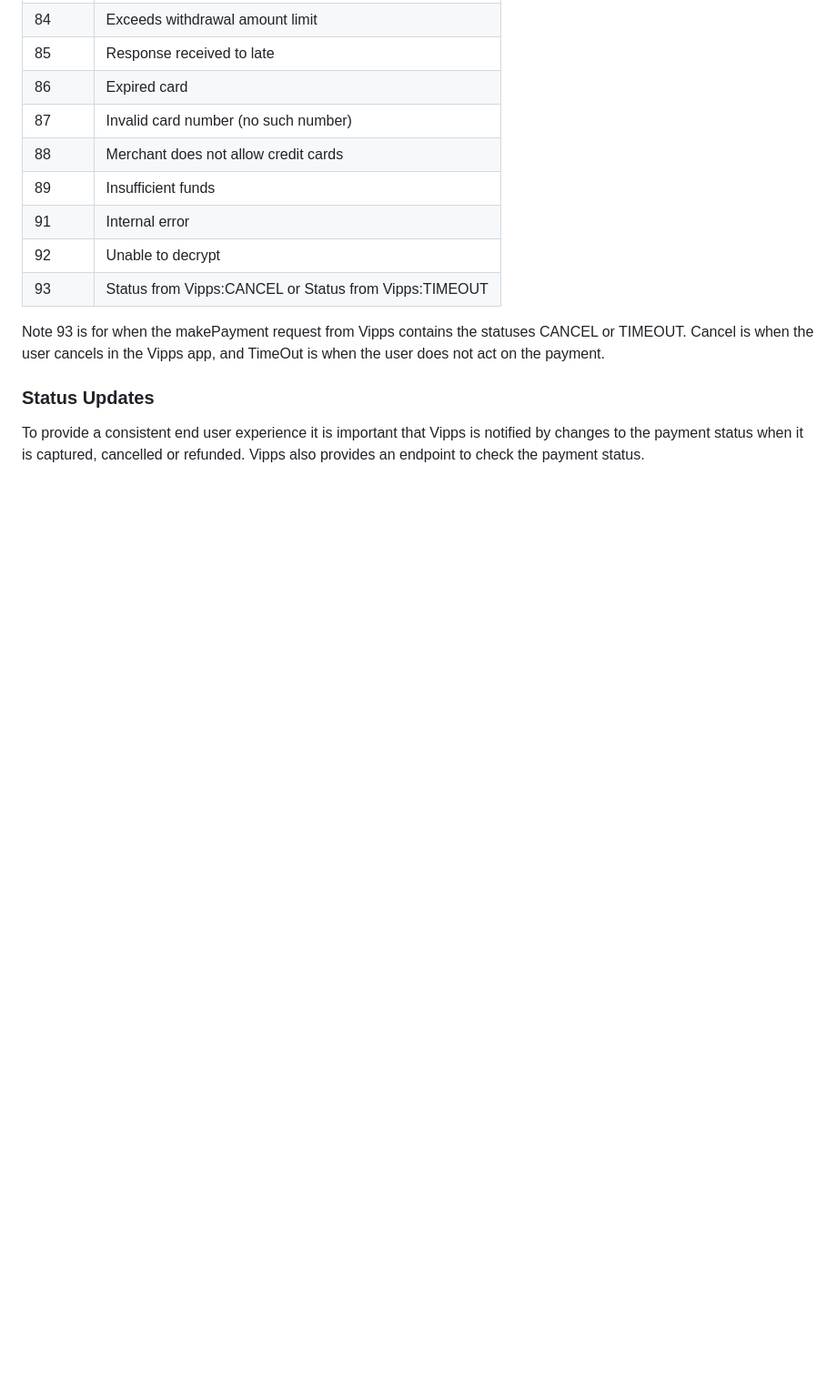
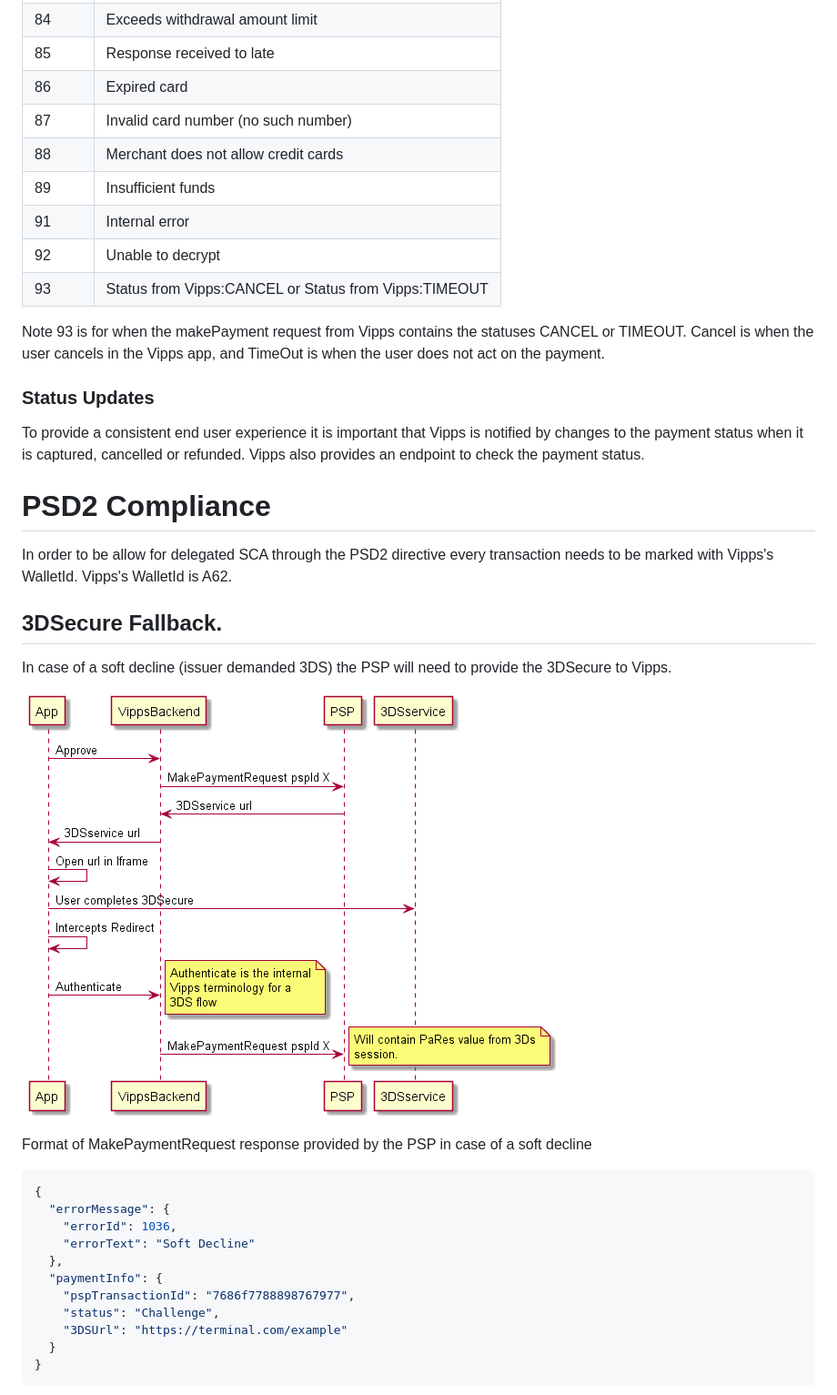
Before and after one commit to vippsas/vipps-psp-api, a Markdown page: vipps-psp-api.md, the part around the change printed below. Shown: that part at 91% size. Rendered like a GitHub page; pictures changed too: diagrams/3DSFallbackFlow.png (added); blank space fills up the shorter version.

````diff
--- a/vipps-psp-api.md
+++ b/vipps-psp-api.md
@@ -133,3 +133,29 @@ Note 93 is for when the makePayment request from Vipps contains the statuses CAN
 
 To provide a consistent end user experience it is important that Vipps is notified by changes to the payment status when it is captured, cancelled or refunded. Vipps also provides an endpoint to check the payment status.
 
+# PSD2 Compliance
+
+In order to be allow for delegated SCA through the PSD2 directive every transaction needs to be marked with Vipps's WalletId. Vipps's WalletId is A62.
+
+## 3DSecure Fallback.
+
+In case of a soft decline (issuer demanded 3DS) the PSP will need to provide the 3DSecure to Vipps.
+
+![PSP API sequence diagram](diagrams/3DSFallbackFlow.png)
+
+Format of MakePaymentRequest response provided by the PSP in case of a soft decline
+
+```json
+{
+  "errorMessage": {
+    "errorId": 1036,
+    "errorText": "Soft Decline"
+  },
+  "paymentInfo": {
+    "pspTransactionId": "7686f7788898767977",
+    "status": "Challenge",
+    "3DSUrl": "https://terminal.com/example"
+  }
+}
+```
+
````
Also changed, not shown: other parts of vipps-psp-api.md (+91 -2 lines), diagrams/RecurringSequence_sync_with_makePayment.png (added), 4 other files.
